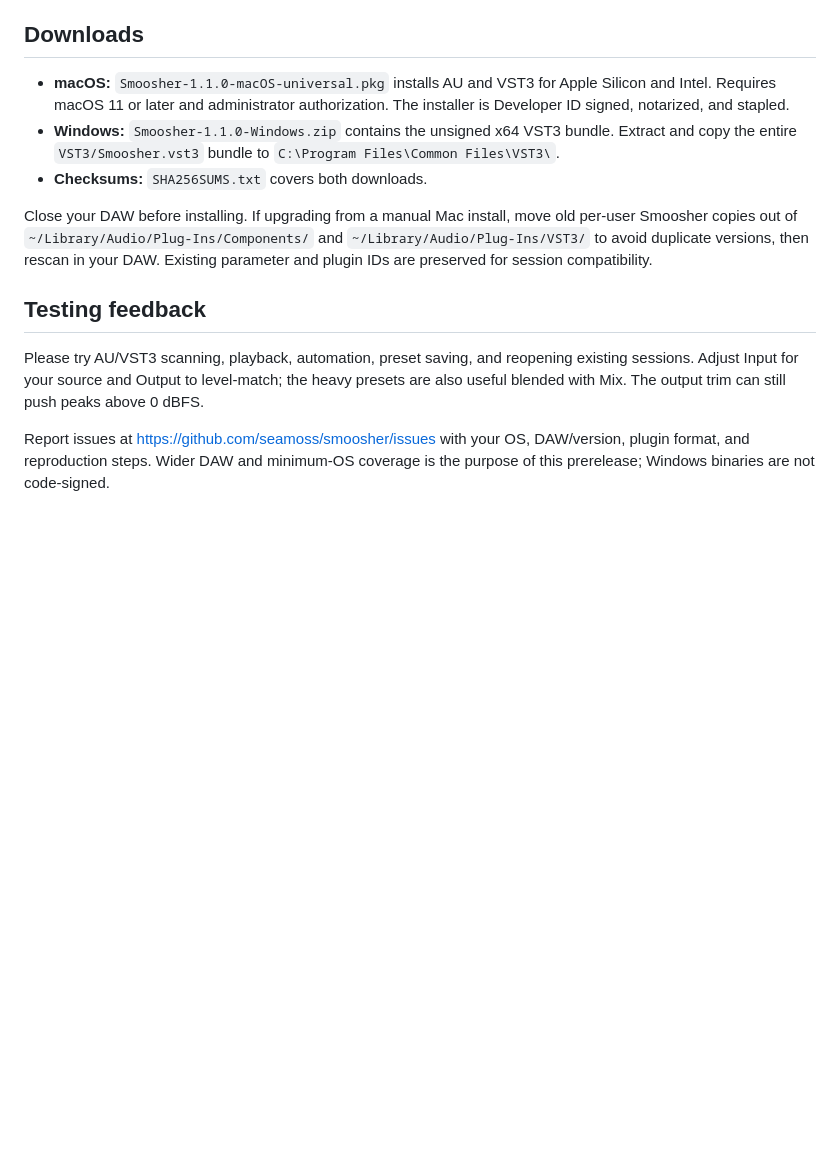
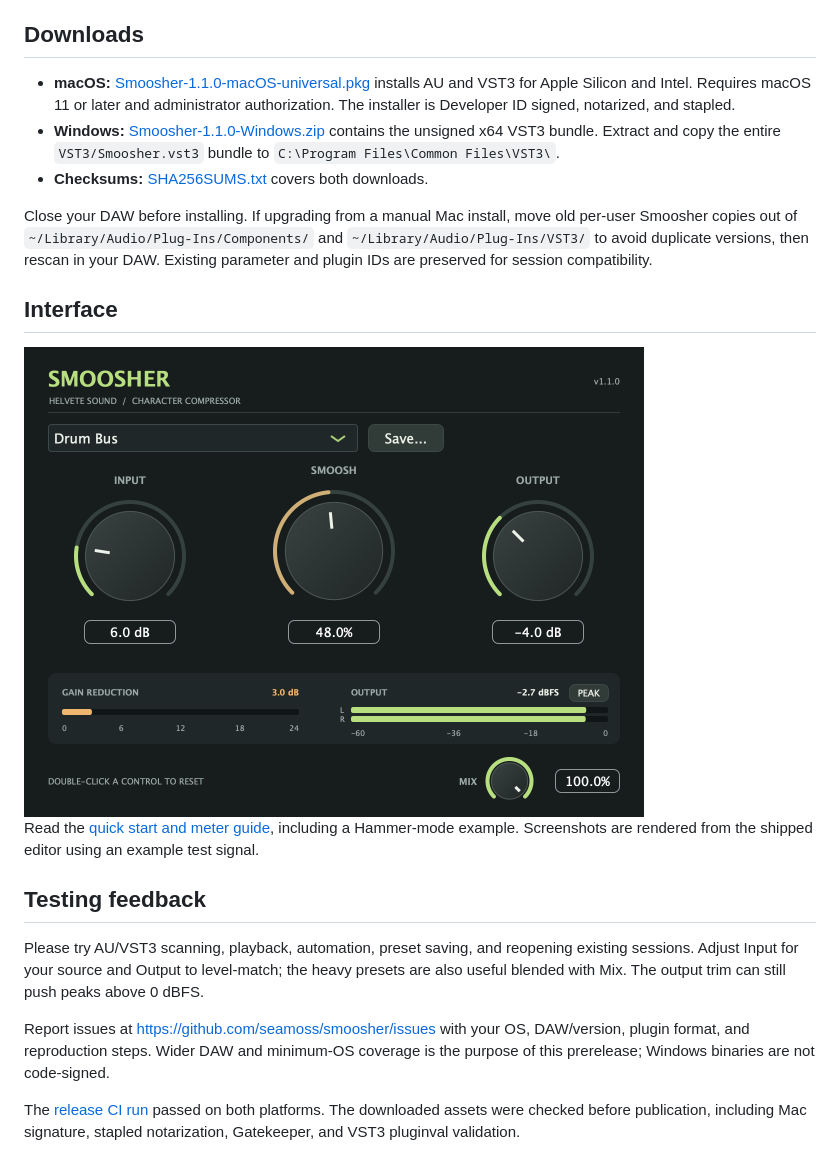
Before and after one commit to seamoss/smoosher, a Markdown page: docs/releases/1.1.0.md, the part around the change. Drawn GitHub-style; pictures changed too: docs/images/smoosher-1.1.0.png (added); blank space fills up the shorter version.

```diff
--- a/docs/releases/1.1.0.md
+++ b/docs/releases/1.1.0.md
@@ -13,14 +13,22 @@ This tester prerelease adds a refreshed interface, visible metering, smoother co
 
 ## Downloads
 
-- **macOS:** `Smoosher-1.1.0-macOS-universal.pkg` installs AU and VST3 for Apple Silicon and Intel. Requires macOS 11 or later and administrator authorization. The installer is Developer ID signed, notarized, and stapled.
-- **Windows:** `Smoosher-1.1.0-Windows.zip` contains the unsigned x64 VST3 bundle. Extract and copy the entire `VST3/Smoosher.vst3` bundle to `C:\Program Files\Common Files\VST3\`.
-- **Checksums:** `SHA256SUMS.txt` covers both downloads.
+- **macOS:** [Smoosher-1.1.0-macOS-universal.pkg](https://github.com/seamoss/smoosher/releases/download/v1.1.0/Smoosher-1.1.0-macOS-universal.pkg) installs AU and VST3 for Apple Silicon and Intel. Requires macOS 11 or later and administrator authorization. The installer is Developer ID signed, notarized, and stapled.
+- **Windows:** [Smoosher-1.1.0-Windows.zip](https://github.com/seamoss/smoosher/releases/download/v1.1.0/Smoosher-1.1.0-Windows.zip) contains the unsigned x64 VST3 bundle. Extract and copy the entire `VST3/Smoosher.vst3` bundle to `C:\Program Files\Common Files\VST3\`.
+- **Checksums:** [SHA256SUMS.txt](https://github.com/seamoss/smoosher/releases/download/v1.1.0/SHA256SUMS.txt) covers both downloads.
 
 Close your DAW before installing. If upgrading from a manual Mac install, move old per-user Smoosher copies out of `~/Library/Audio/Plug-Ins/Components/` and `~/Library/Audio/Plug-Ins/VST3/` to avoid duplicate versions, then rescan in your DAW. Existing parameter and plugin IDs are preserved for session compatibility.
+
+## Interface
+
+<img src="../images/smoosher-1.1.0.png" alt="Smoosher 1.1.0 with rounded value boxes, active meters, and the compact Mix knob" width="620">
+
+Read the [quick start and meter guide](../USAGE.md), including a Hammer-mode example. Screenshots are rendered from the shipped editor using an example test signal.
 
 ## Testing feedback
 
 Please try AU/VST3 scanning, playback, automation, preset saving, and reopening existing sessions. Adjust Input for your source and Output to level-match; the heavy presets are also useful blended with Mix. The output trim can still push peaks above 0 dBFS.
 
 Report issues at https://github.com/seamoss/smoosher/issues with your OS, DAW/version, plugin format, and reproduction steps. Wider DAW and minimum-OS coverage is the purpose of this prerelease; Windows binaries are not code-signed.
+
+The [release CI run](https://github.com/seamoss/smoosher/actions/runs/43106218266) passed on both platforms. The downloaded assets were checked before publication, including Mac signature, stapled notarization, Gatekeeper, and VST3 pluginval validation.
```
Also changed, not shown: README.md (+7 -1 lines), docs/RELEASING.md (+8 -0 lines), docs/USAGE.md (added, +53 -0 lines), docs/images/smoosher-1.1.0-hammer.png (added).
